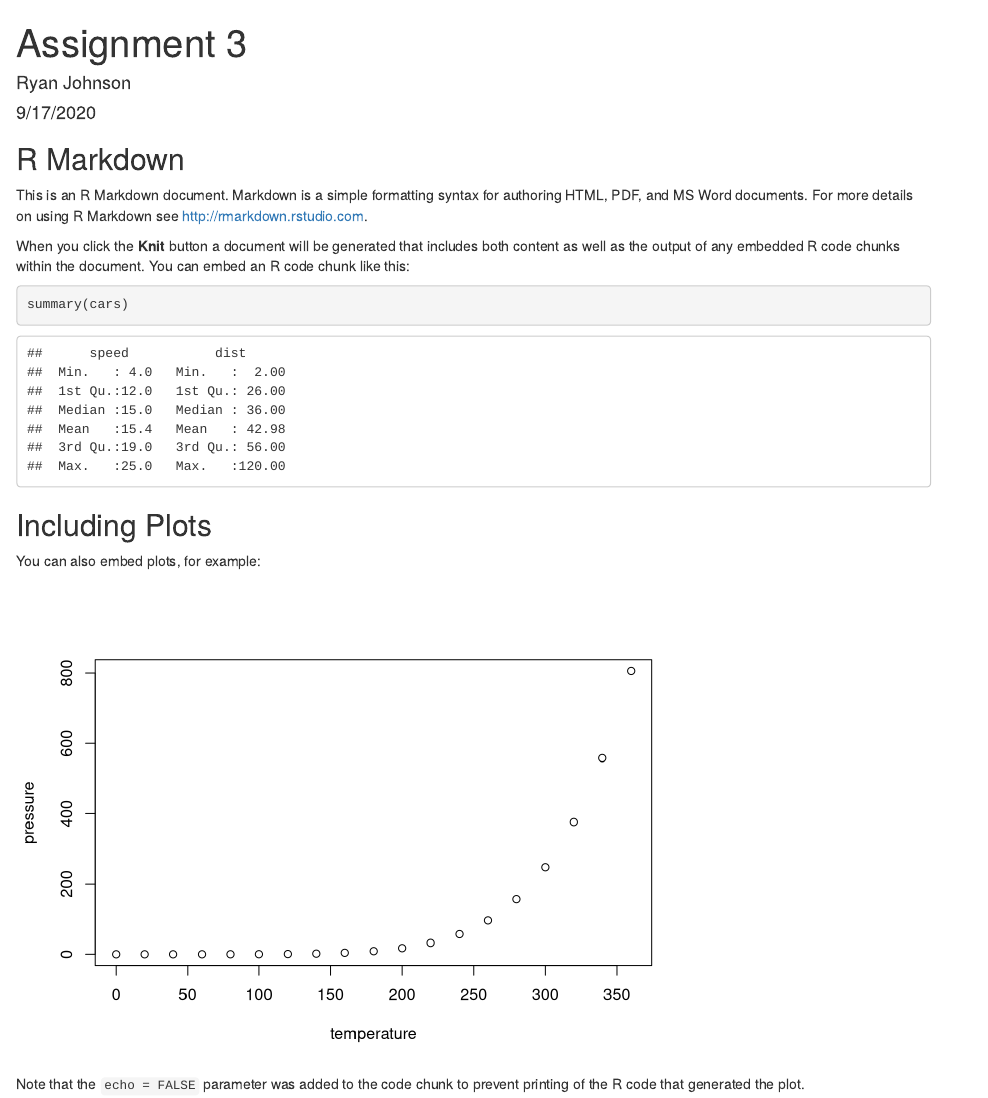
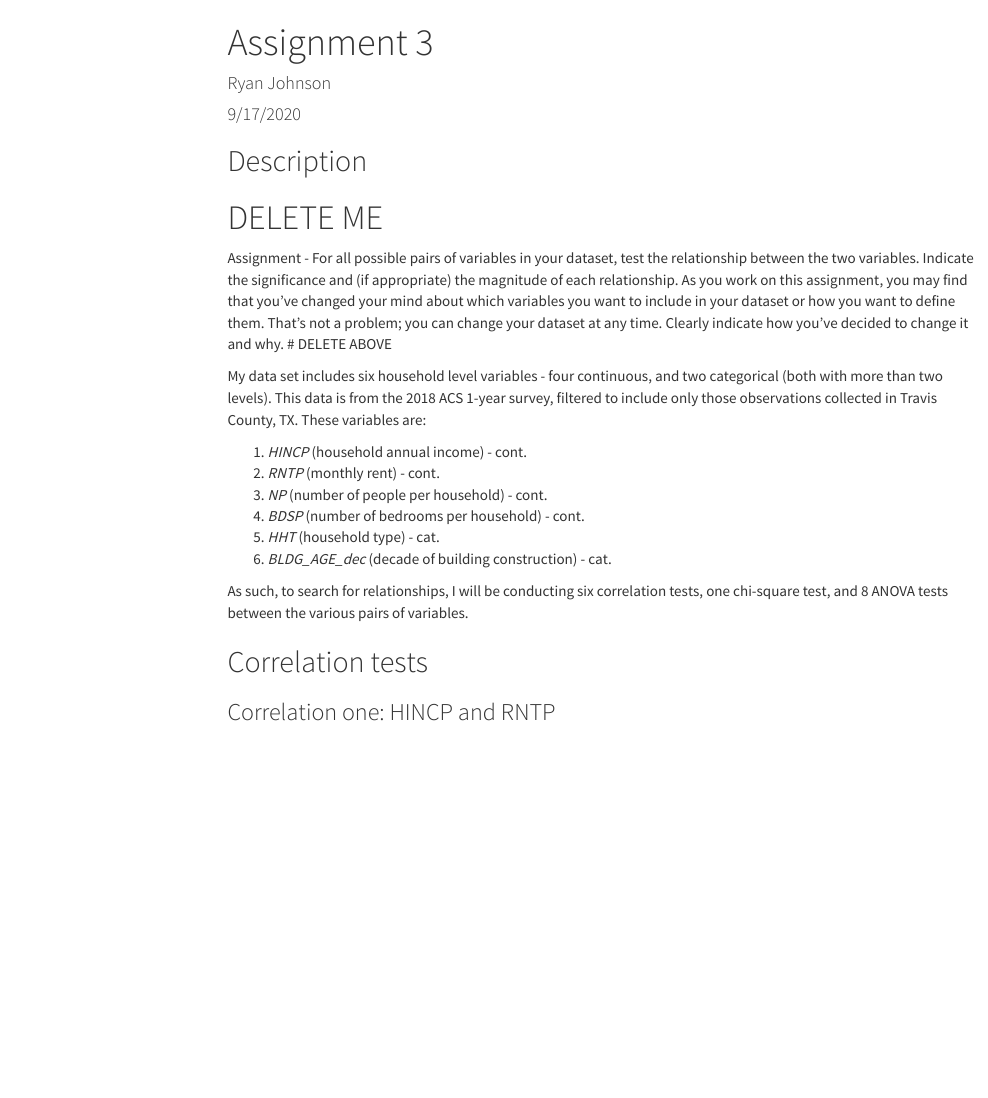
Before and after one commit to SES-5215-F2020/rjohnson-quant, an R Markdown document (Assignment3Quant.Rmd): the page in a window 1100 px wide, from its top. Rendered offline with R 4.5, knitr and Pandoc, with nearby package versions; menus at the side of the page are left out.

Commit message:
Beginning of tutorial 9_21_2020

````diff
--- a/Assignment3Quant.Rmd
+++ b/Assignment3Quant.Rmd
@@ -2,29 +2,42 @@
 title: "Assignment 3"
 author: "Ryan Johnson"
 date: "9/17/2020"
-output: html_document
+output:
+  html_document:
+    toc: yes
+    toc_depth: 3
+    toc_float: yes
+    theme: cosmo
 ---
 
-```{r setup, include=FALSE}
-knitr::opts_chunk$set(echo = TRUE)
+``` {r load libraries, include=FALSE}
+library(tidyverse)
+library(ggplot2)
 ```
 
-## R Markdown
+## Description
 
-This is an R Markdown document. Markdown is a simple formatting syntax for authoring HTML, PDF, and MS Word documents. For more details on using R Markdown see <http://rmarkdown.rstudio.com>.
+# DELETE ME
+Assignment - For all possible pairs of variables in your dataset, test the relationship between the two variables. Indicate
+the significance and (if appropriate) the magnitude of each relationship.
+As you work on this assignment, you may find that you’ve changed your mind about which variables you
+want to include in your dataset or how you want to define them. That’s not a problem; you can change
+your dataset at any time. Clearly indicate how you’ve decided to change it and why.
+# DELETE ABOVE
 
-When you click the **Knit** button a document will be generated that includes both content as well as the output of any embedded R code chunks within the document. You can embed an R code chunk like this:
+My data set includes six household level variables - four continuous, and two categorical (both with more than two levels). This data is from the 2018 ACS 1-year survey, filtered to include only those observations collected in Travis County, TX.
+These variables are:
 
-```{r cars}
-summary(cars)
-```
+1. *HINCP* (household annual income) - cont.
+2. *RNTP* (monthly rent) - cont.
+3. *NP* (number of people per household) - cont.
+4. *BDSP* (number of bedrooms per household) - cont.
+5. *HHT* (household type) - cat.
+6. *BLDG_AGE_dec* (decade of building construction) - cat.
 
-## Including Plots
 
-You can also embed plots, for example:
+As such, to search for relationships, I will be conducting six correlation tests, one chi-square test, and 8 ANOVA tests between the various pairs of variables.
 
-```{r pressure, echo=FALSE}
-plot(pressure)
-```
+## Correlation tests
 
-Note that the `echo = FALSE` parameter was added to the code chunk to prevent printing of the R code that generated the plot.
+### Correlation one: HINCP and RNTP
````
Also changed, not shown: Assignment3Quant.html.
